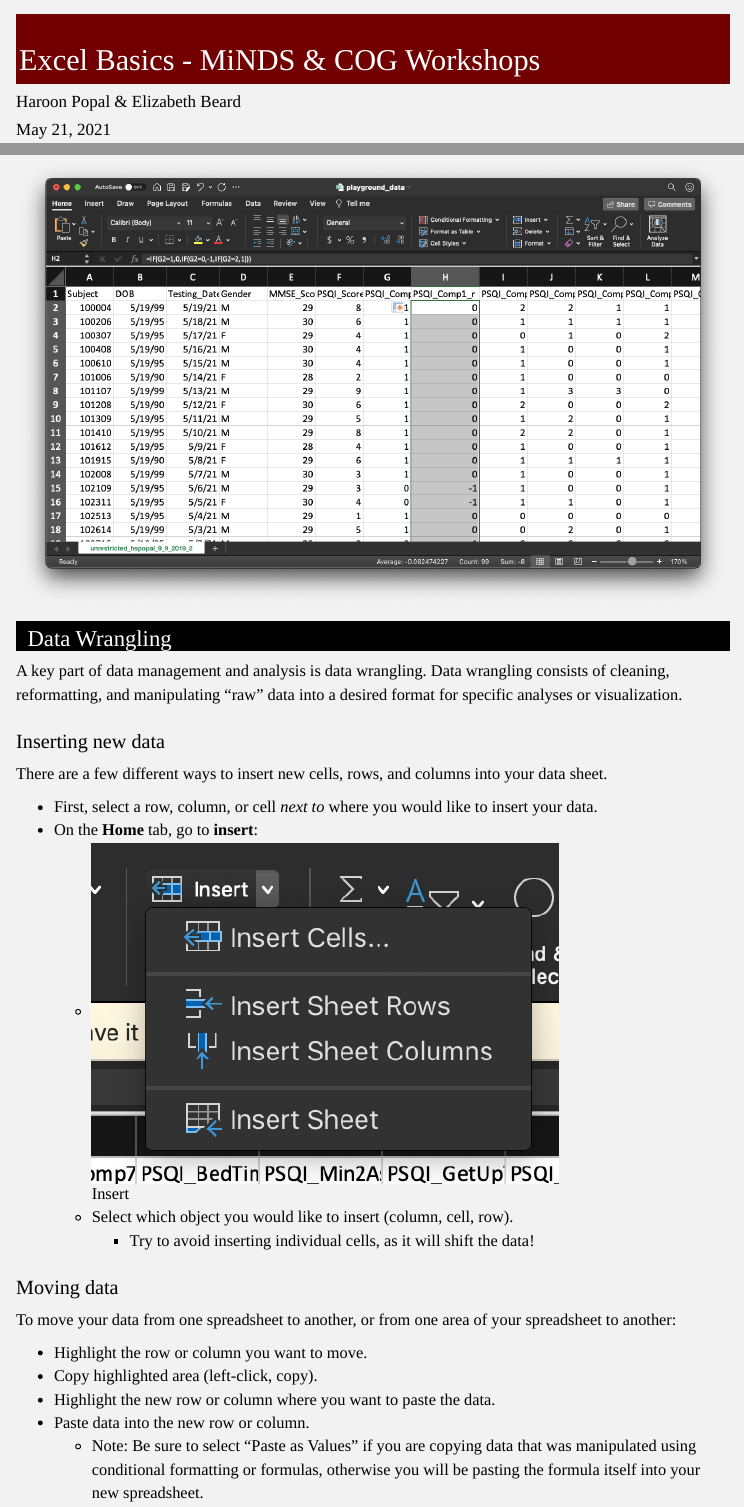
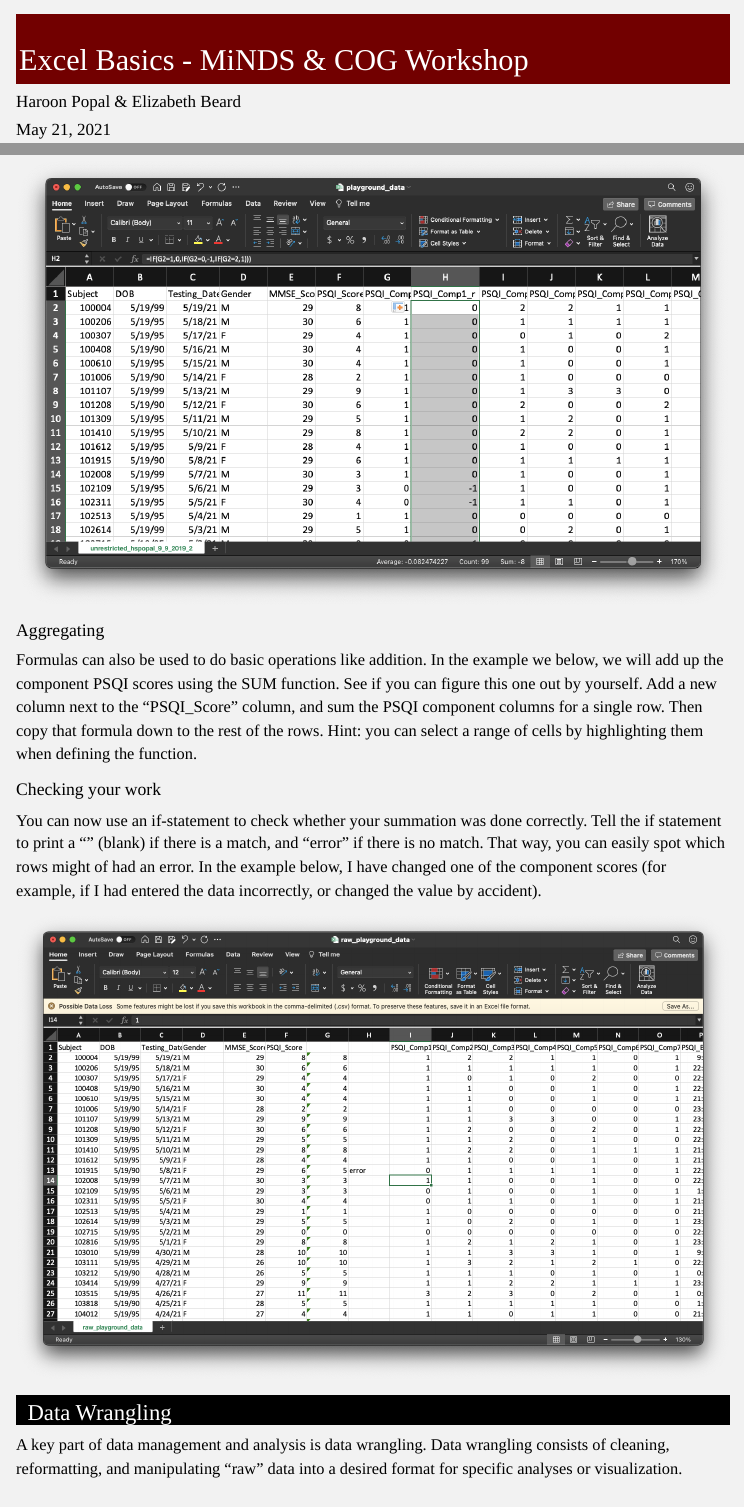
Before and after one commit to TU-Coding-Outreach-Group/cog_summer_workshops_2021, an R Markdown document (excel-basics/excel-basics.Rmd): the page in a window 1100 px wide, from its top, and a second part further down, joined at a grey line. Rendered offline with R 4.5, knitr and Pandoc, with nearby package versions; menus at the side of the page are left out.

Commit message:
finished part 1

```diff
--- a/excel-basics/excel-basics.Rmd
+++ b/excel-basics/excel-basics.Rmd
@@ -1,12 +1,12 @@
 ---
-title: "Excel Basics - MiNDS & COG Workshops"
+title: "Excel Basics - MiNDS & COG Workshop"
 author: "Haroon Popal & Elizabeth Beard"
 date: "`r format(Sys.Date(), '%B %d, %Y')`"
 output:
   html_document:
     toc: true
     toc_float: true
-    toc_depth: 1
+    toc_depth: 2
     df_print: paged
     css: !expr here::here("excel-basics/style.css")
 knit: (function(inputFile, encoding) {
@@ -90,6 +92,15 @@
 
 Now that we have the entire formula, we can copy this formula for the entire column, where it will automatically update the relevant cells as it is copied down. This can be done by double-clicking the small square in the bottom right of the cell, once the cell is highlighted.
 ![](screenshots/formula_if_all.png)
+
+
+### Aggregating
+Formulas can also be used to do basic operations like addition. In the example we below, we will add up the component PSQI scores using the SUM function. See if you can figure this one out by yourself. Add a new column next to the "PSQI_Score" column, and sum the PSQI component columns for a single row. Then copy that formula down to the rest of the rows. Hint: you can select a range of cells by highlighting them when defining the function.
+
+### Checking your work
+You can now use an if-statement to check whether your summation was done correctly. Tell the if statement to print a "" (blank) if there is a match, and "error" if there is no match. That way, you can easily spot which rows might of had an error. In the example below, I have changed one of the component scores (for example, if I had entered the data incorrectly, or changed the value by accident).
+
+![](screenshots/formula_check.png)
 
 
 
```
Also changed, not shown: excel-basics/excel-basics.Rmd (2 more changed lines), 1 other file.
